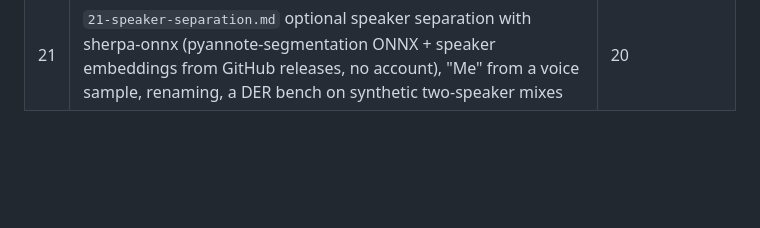
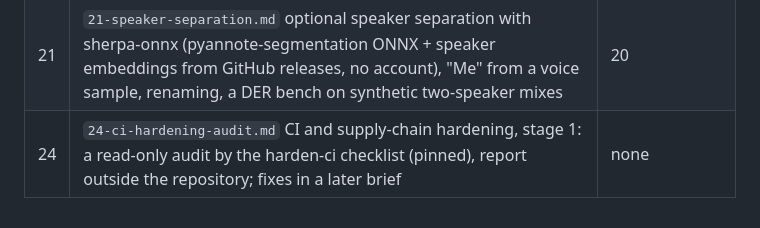
Before and after one commit to Dreamkeeper/cometscout, a Markdown page: docs/tasks/README.md, the part around the change. GitHub-like rendering; blank space fills up the shorter version.

Commit message:
docs: brief 24, CI and supply-chain hardening audit (stage 1, read-only)
Co-Authored-By: Claude Opus 5.5 <noreply@anthropic.com>

```diff
--- a/docs/tasks/README.md
+++ b/docs/tasks/README.md
@@ -34,3 +34,4 @@ How to work on one:
 | 20 | `20-russian-engine-merge-and-glossary.md` Russian recordings: GigaAM v3 (Silero VAD chunks, no account), a targeted merge with Whisper for English terms and numbers, a glossary from the user's own data (Whisper hotwords + sound match), review items never applied | 18 |
 | 22 | `22-mcp-server-mvp.md` MCP server over stdio (SSH for a VPS): status, doctor, settings get/schema/set with dry-run diffs, onboarding state, today, job search, status changes, add job; secrets only through a one-time workspace form; scopes and an audit log | none |
 | 21 | `21-speaker-separation.md` optional speaker separation with sherpa-onnx (pyannote-segmentation ONNX + speaker embeddings from GitHub releases, no account), "Me" from a voice sample, renaming, a DER bench on synthetic two-speaker mixes | 20 |
+| 24 | `24-ci-hardening-audit.md` CI and supply-chain hardening, stage 1: a read-only audit by the harden-ci checklist (pinned), report outside the repository; fixes in a later brief | none |
```
Also changed, not shown: docs/tasks/24-ci-hardening-audit.md (added, +36 -0 lines).
